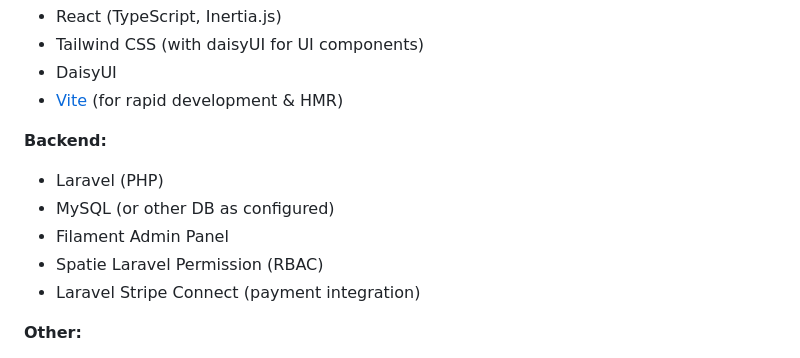
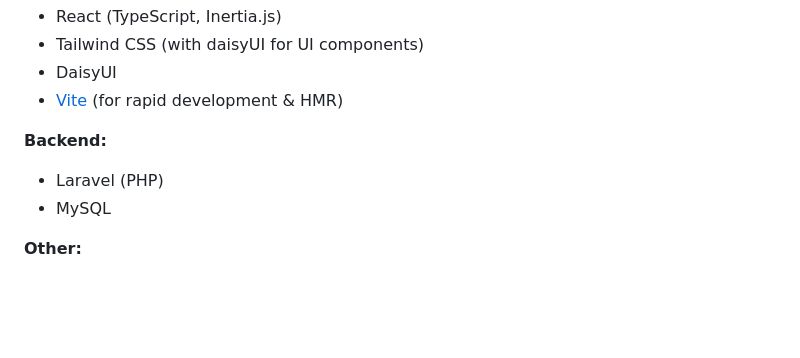
Before and after one commit to Darachhat/buildbydarachhat, a Markdown page: README.md, the part around the change. GitHub-like rendering; blank space fills up the shorter version.

```diff
--- a/README.md
+++ b/README.md
@@ -18,10 +18,7 @@
 
 **Backend:**
 - Laravel (PHP)
-- MySQL (or other DB as configured)
-- Filament Admin Panel
-- Spatie Laravel Permission (RBAC)
-- Laravel Stripe Connect (payment integration)
+- MySQL
 
 **Other:**
 - Blade (for some server-rendered views)
```
